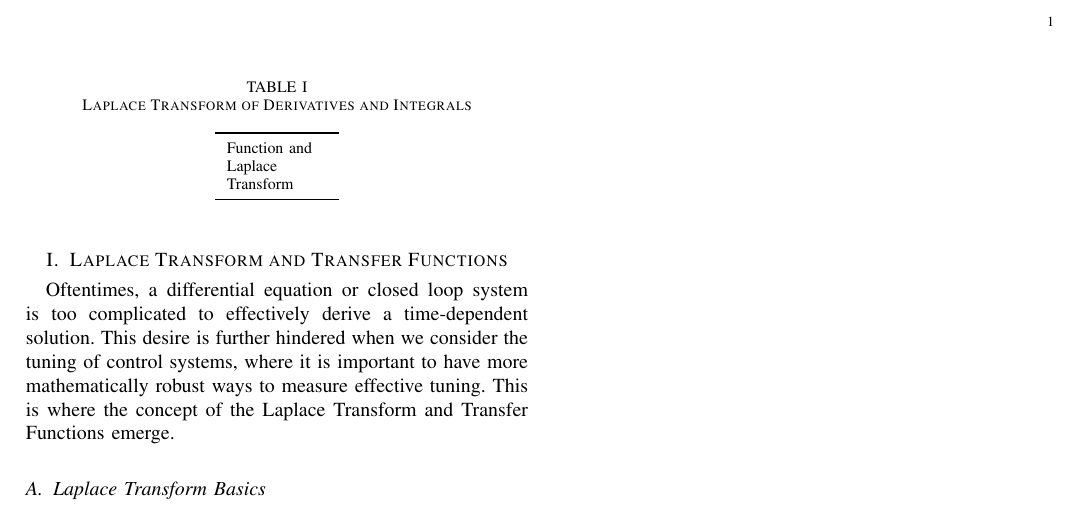
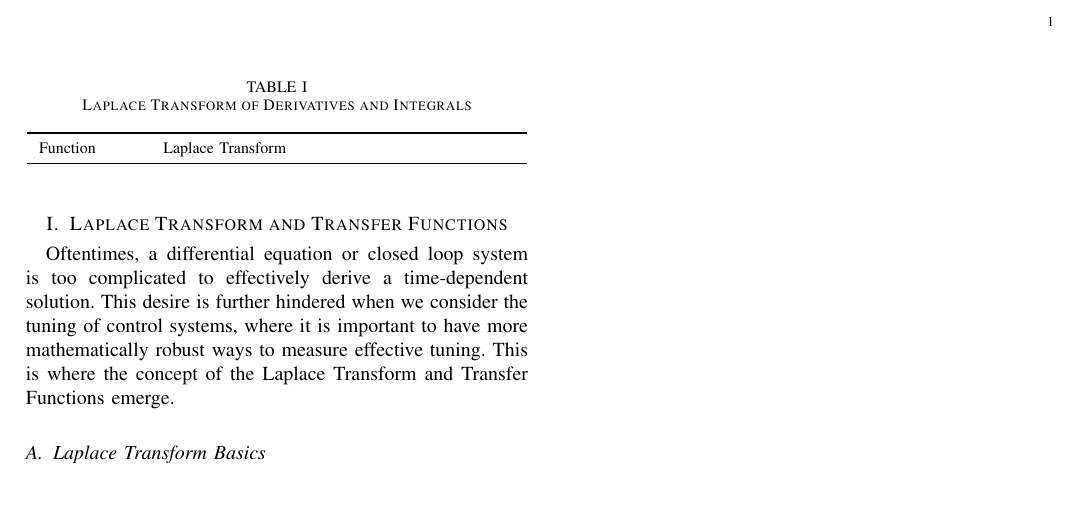
Before and after one commit to Iplay6432/Self-Stabilizing-Di-Wheel-Robot, a LaTeX paper (Writups/Transfer Functions LaTeX.tex): part of the page, cut so that both start at the same text. Compiled offline with pdfLaTeX.

Commit message:
Fix table header formatting in LaTeX document

```diff
--- a/Writups/Transfer Functions LaTeX.tex
+++ b/Writups/Transfer Functions LaTeX.tex
@@ -43,7 +43,7 @@ On top of this, the Laplace Transform has applications in differential equations
     >{\raggedright\arraybackslash}p{0.70\linewidth}
 }
 \toprule
-Function and Laplace Transform \\
+Function & Laplace Transform \\
 \midrule
 
 
```
